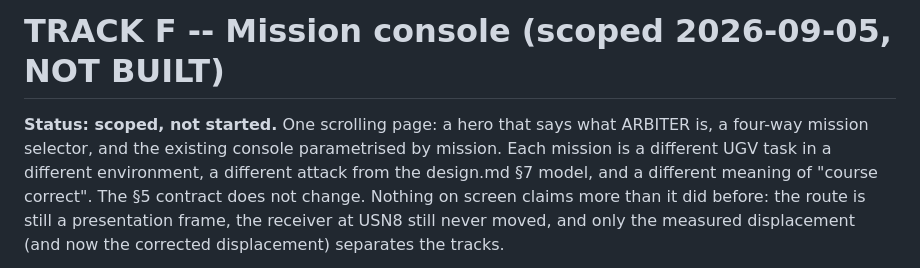
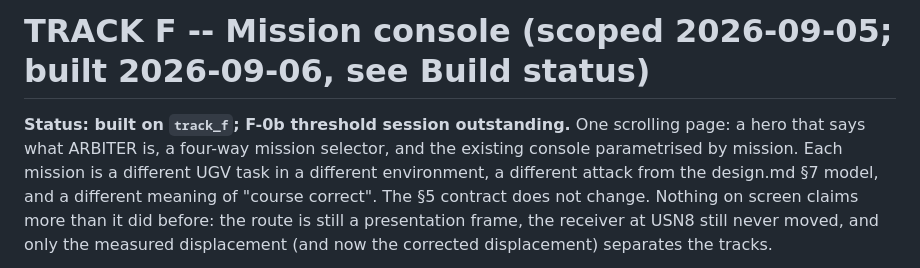
Before and after one commit to maxzfan/ARBITRAS, a Markdown page: tracks/TRACK_F.md, the part around the change. GitHub-like rendering.

Commit message:
TRACK_F.md: header reflects build status

```diff
--- a/tracks/TRACK_F.md
+++ b/tracks/TRACK_F.md
@@ -1,6 +1,7 @@
-# TRACK F -- Mission console (scoped 2026-09-05, NOT BUILT)
+# TRACK F -- Mission console (scoped 2026-09-05; built 2026-09-06, see Build status)
 
-**Status: scoped, not started.** One scrolling page: a hero that says what
+**Status: built on `track_f`; F-0b threshold session outstanding.** One
+scrolling page: a hero that says what
 ARBITER is, a four-way mission selector, and the existing console parametrised
 by mission. Each mission is a different UGV task in a different environment,
 a different attack from the design.md §7 model, and a different meaning of
```
